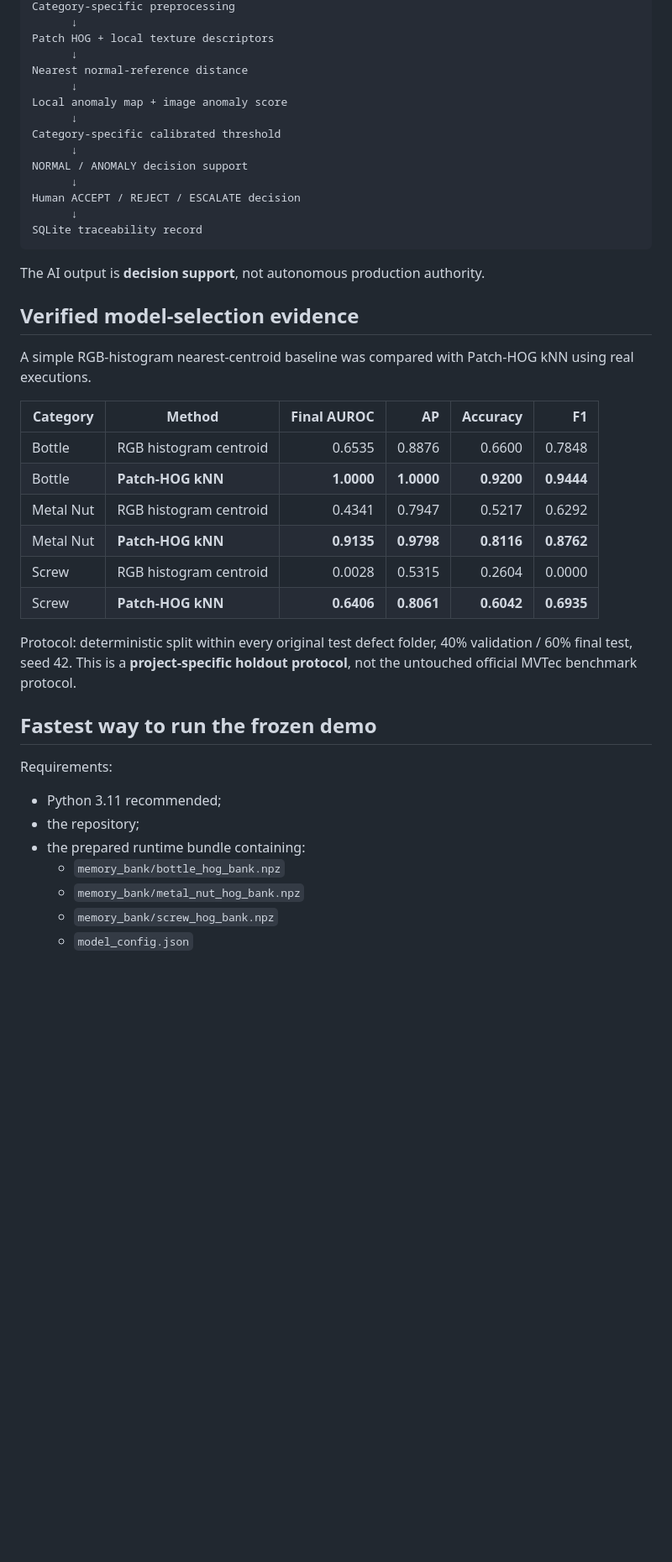
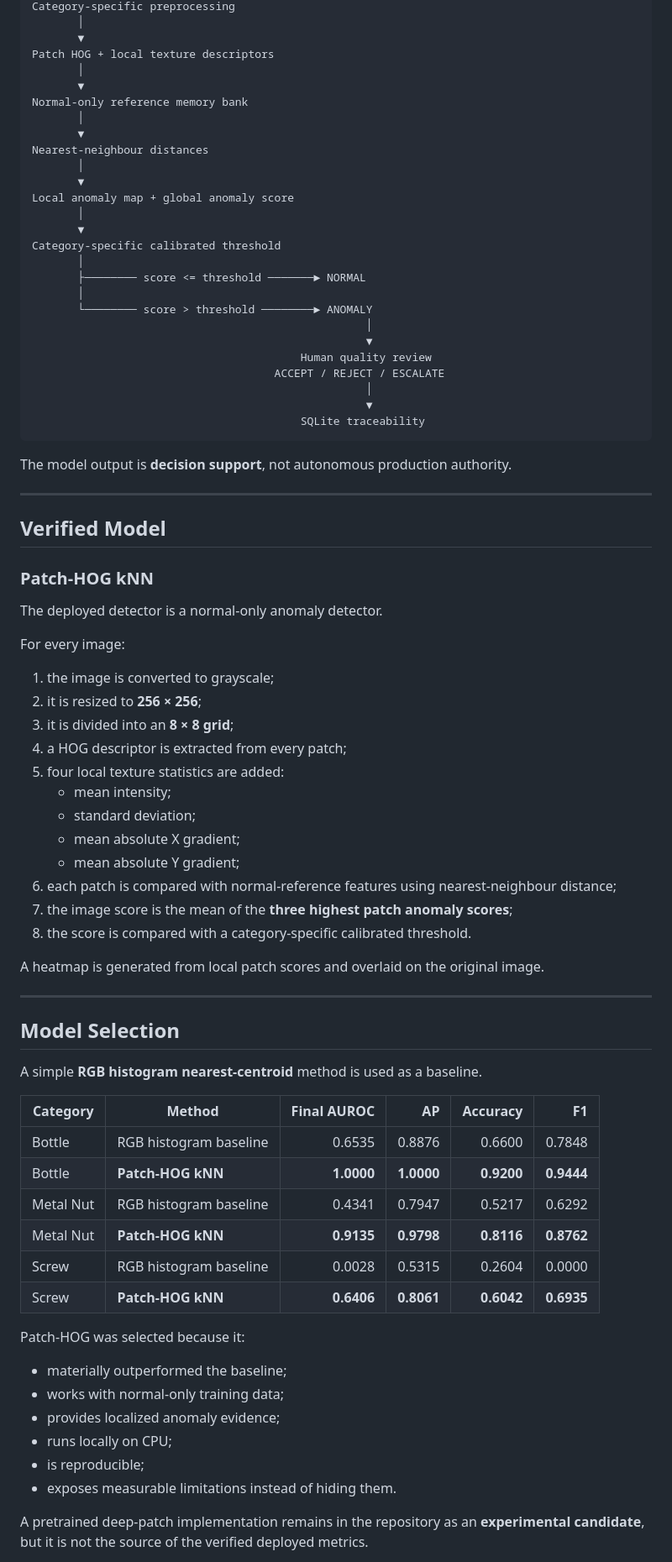
Before and after one commit to MamatorHack/Automated-Defect-Detection, a Markdown page: README.md, the part around one of its changes. Shown at 84% size. Drawn GitHub-style; blank space fills up the shorter version.

````diff
--- a/README.md
+++ b/README.md
@@ -19,45 +83,82 @@ Inspection image
 Category-specific preprocessing
-      ↓
+       │
+       ▼
 Patch HOG + local texture descriptors
-      ↓
-Nearest normal-reference distance
-      ↓
-Local anomaly map + image anomaly score
-      ↓
+       │
+       ▼
+Normal-only reference memory bank
+       │
+       ▼
+Nearest-neighbour distances
+       │
+       ▼
+Local anomaly map + global anomaly score
+       │
+       ▼
 Category-specific calibrated threshold
-      ↓
-NORMAL / ANOMALY decision support
-      ↓
-Human ACCEPT / REJECT / ESCALATE decision
-      ↓
-SQLite traceability record
+       │
+       ├──────── score <= threshold ───────► NORMAL
+       │
+       └──────── score > threshold ────────► ANOMALY
+                                                   │
+                                                   ▼
+                                         Human quality review
+                                     ACCEPT / REJECT / ESCALATE
+                                                   │
+                                                   ▼
+                                         SQLite traceability
 ```
 
-The AI output is **decision support**, not autonomous production authority.
+The model output is **decision support**, not autonomous production authority.
 
-## Verified model-selection evidence
+---
 
-A simple RGB-histogram nearest-centroid baseline was compared with Patch-HOG kNN using real executions.
+## Verified Model
+
+### Patch-HOG kNN
+
+The deployed detector is a normal-only anomaly detector.
+
+For every image:
+
+1. the image is converted to grayscale;
+2. it is resized to **256 × 256**;
+3. it is divided into an **8 × 8 grid**;
+4. a HOG descriptor is extracted from every patch;
+5. four local texture statistics are added:
+   - mean intensity;
+   - standard deviation;
+   - mean absolute X gradient;
+   - mean absolute Y gradient;
+6. each patch is compared with normal-reference features using nearest-neighbour distance;
+7. the image score is the mean of the **three highest patch anomaly scores**;
+8. the score is compared with a category-specific calibrated threshold.
+
+A heatmap is generated from local patch scores and overlaid on the original image.
+
+---
+
+## Model Selection
+
+A simple **RGB histogram nearest-centroid** method is used as a baseline.
 
 | Category | Method | Final AUROC | AP | Accuracy | F1 |
 |---|---|---:|---:|---:|---:|
-| Bottle | RGB histogram centroid | 0.6535 | 0.8876 | 0.6600 | 0.7848 |
+| Bottle | RGB histogram baseline | 0.6535 | 0.8876 | 0.6600 | 0.7848 |
 | Bottle | **Patch-HOG kNN** | **1.0000** | **1.0000** | **0.9200** | **0.9444** |
-| Metal Nut | RGB histogram centroid | 0.4341 | 0.7947 | 0.5217 | 0.6292 |
+| Metal Nut | RGB histogram baseline | 0.4341 | 0.7947 | 0.5217 | 0.6292 |
 | Metal Nut | **Patch-HOG kNN** | **0.9135** | **0.9798** | **0.8116** | **0.8762** |
-| Screw | RGB histogram centroid | 0.0028 | 0.5315 | 0.2604 | 0.0000 |
+| Screw | RGB histogram baseline | 0.0028 | 0.5315 | 0.2604 | 0.0000 |
 | Screw | **Patch-HOG kNN** | **0.6406** | **0.8061** | **0.6042** | **0.6935** |
 
-Protocol: deterministic split within every original test defect folder, 40% validation / 60% final test, seed 42. This is a **project-specific holdout protocol**, not the untouched official MVTec benchmark protocol.
+Patch-HOG was selected because it:
 
-## Fastest way to run the frozen demo
+- materially outperformed the baseline;
+- works with normal-only training data;
+- provides localized anomaly evidence;
+- runs locally on CPU;
+- is reproducible;
+- exposes measurable limitations instead of hiding them.
 
-Requirements:
-- Python 3.11 recommended;
-- the repository;
-- the prepared runtime bundle containing:
-  - `memory_bank/bottle_hog_bank.npz`
-  - `memory_bank/metal_nut_hog_bank.npz`
-  - `memory_bank/screw_hog_bank.npz`
-  - `model_config.json`
+A pretrained deep-patch implementation remains in the repository as an **experimental candidate**, but it is not the source of the verified deployed metrics.
 
````
Also changed, not shown: other parts of README.md (+385 -77 lines).
